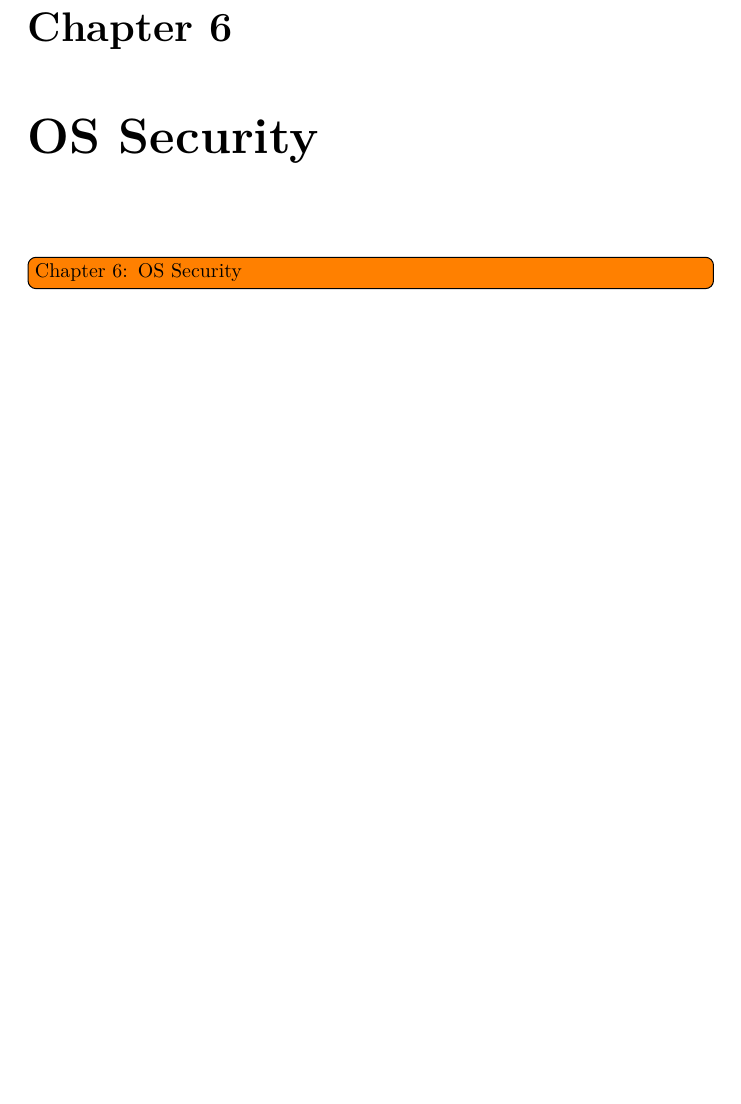
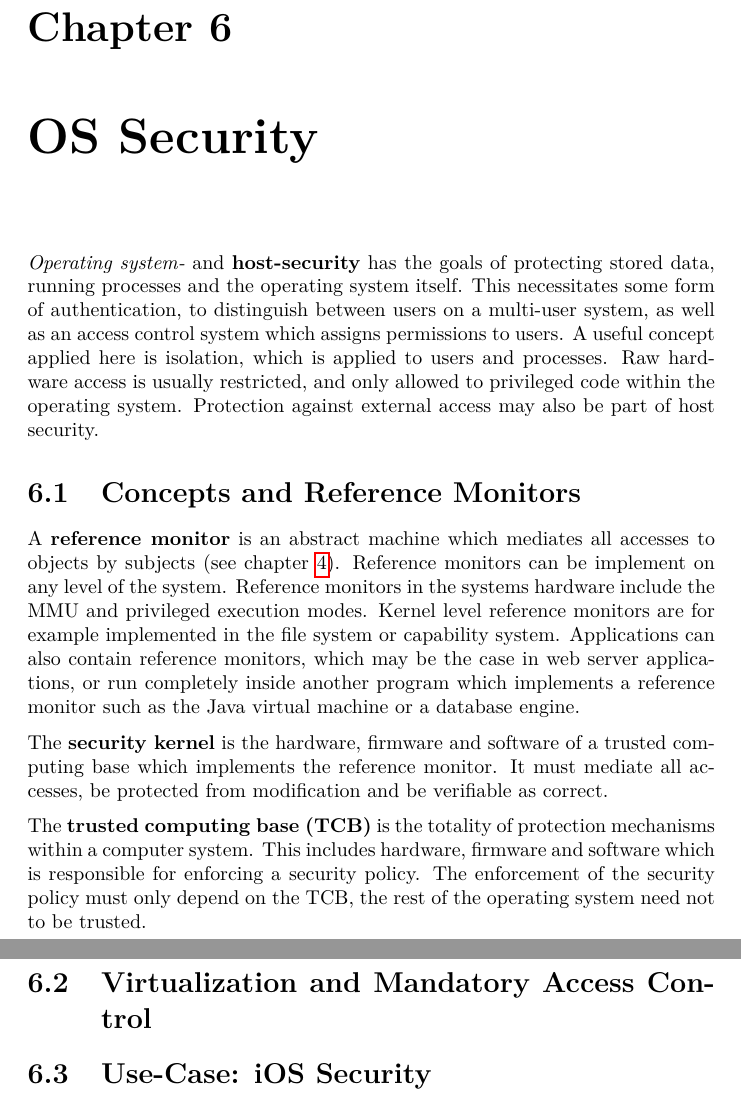
Before and after one commit to ottojo/SIT, a LaTeX thesis (main.tex, which reads chapters/06_os_security.tex): part of page 23 of 27 before the commit and two parts of pages 23 and 24 of 28 after it, the two joined at a grey line, cut so that both start at the same text, the shorter picture padded with empty space. Compiled offline with pdfLaTeX.

Commit message:
chapter 6a

```diff
--- /dev/null
+++ b/chapters/06_os_security.tex
@@ -0,0 +1,32 @@
+\chapter{OS Security}
+\textit{Operating system-} and \emph{host-security} has the goals of protecting
+stored data, running processes and the operating system itself. This
+necessitates some form of authentication, to distinguish between users on a
+multi-user system, as well as an access control system which assigns permissions
+to users. A useful concept applied here is isolation, which is applied to users
+and processes. Raw hardware access is usually restricted, and only allowed to
+privileged code within the operating system. Protection against external access
+may also be part of host security.
+
+\section{Concepts and Reference Monitors}
+A \emph{reference monitor} is an abstract machine which mediates all accesses to
+objects by subjects (see \cref{chapter:access_control}). Reference monitors can
+be implement on any level of the system. Reference monitors in the systems
+hardware include the MMU and privileged execution modes. Kernel level reference
+monitors are for example implemented in the file system or capability system.
+Applications can also contain reference monitors, which may be the case in web
+server applications, or run completely inside another program which implements a
+reference monitor such as the Java virtual machine or a database engine.
+
+The \emph{security kernel} is the hardware, firmware and software of a trusted
+computing base which implements the reference monitor. It must mediate all
+accesses, be protected from modification and be verifiable as correct.
+
+The \emph{trusted computing base (TCB)} is the totality of protection mechanisms
+within a computer system. This includes hardware, firmware and software which is
+responsible for enforcing a security policy. The enforcement of the security
+policy must only depend on the TCB, the rest of the operating system need not to
+be trusted.
+
+\section{Virtualization and Mandatory Access Control}
+\section{Use-Case: iOS Security}
--- a/main.tex
+++ b/main.tex
@@ -48,8 +48,7 @@
 \input{chapters/03_authentication.tex}
 \input{chapters/04_access_control.tex}
 \input{chapters/05_malware.tex}
-\chapter{OS Security}
-\todo[inline]{Chapter 6: OS Security}
+\input{chapters/06_os_security.tex}
 \input{chapters/07_embedded.tex}
 \pagebreak
 \todo[inline]{Chapter 8: Software Security}
```
Also changed, not shown: chapters/04_access_control.tex (+1 -0 lines).
